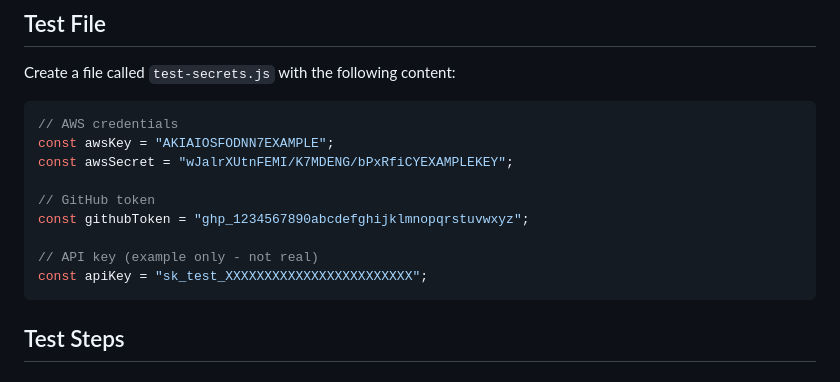
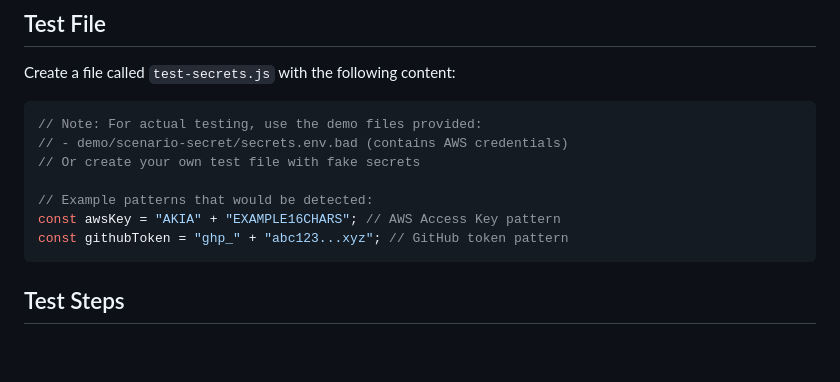
Before and after one commit to SkandaKumarPV/Repoguardian-x, a Markdown page: TESTING_GUIDE.md, the part around the change. GitHub-like rendering; blank space fills up the shorter version.

Commit message:
docs: Sanitize testing guide to avoid triggering GitHub secret detection

````diff
--- a/TESTING_GUIDE.md
+++ b/TESTING_GUIDE.md
@@ -12,15 +12,13 @@ This guide will help you manually test all four new UX features.
 Create a file called `test-secrets.js` with the following content:
 
 ```javascript
-// AWS credentials
-const awsKey = "AKIAIOSFODNN7EXAMPLE";
-const awsSecret = "wJalrXUtnFEMI/K7MDENG/bPxRfiCYEXAMPLEKEY";
+// Note: For actual testing, use the demo files provided:
+// - demo/scenario-secret/secrets.env.bad (contains AWS credentials)
+// Or create your own test file with fake secrets
 
-// GitHub token
-const githubToken = "ghp_1234567890abcdefghijklmnopqrstuvwxyz";
-
-// API key (example only - not real)
-const apiKey = "sk_test_XXXXXXXXXXXXXXXXXXXXXXXX";
+// Example patterns that would be detected:
+const awsKey = "AKIA" + "EXAMPLE16CHARS"; // AWS Access Key pattern
+const githubToken = "ghp_" + "abc123...xyz"; // GitHub token pattern
 ```
 
 ## Test Steps
````
